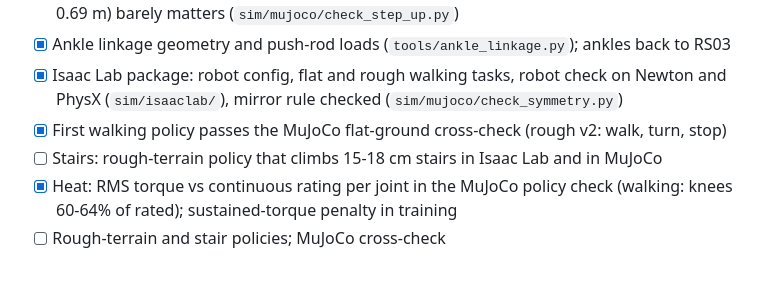
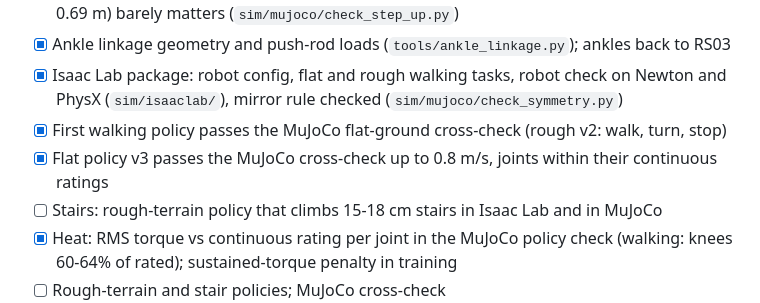
Before and after one commit to kranthie/marvin-bot, a Markdown page: docs/roadmap.md, the part around the change. Drawn GitHub-style; blank space fills up the shorter version.

```diff
--- a/docs/roadmap.md
+++ b/docs/roadmap.md
@@ -29,6 +29,7 @@ Current phase: **1, robot in simulation** (started 2026-10-25). Phases and pass
 - [x] Ankle linkage geometry and push-rod loads (`tools/ankle_linkage.py`); ankles back to RS03
 - [x] Isaac Lab package: robot config, flat and rough walking tasks, robot check on Newton and PhysX (`sim/isaaclab/`), mirror rule checked (`sim/mujoco/check_symmetry.py`)
 - [x] First walking policy passes the MuJoCo flat-ground cross-check (rough v2: walk, turn, stop)
+- [x] Flat policy v3 passes the MuJoCo cross-check up to 0.8 m/s, joints within their continuous ratings
 - [ ] Stairs: rough-terrain policy that climbs 15-18 cm stairs in Isaac Lab and in MuJoCo
 - [x] Heat: RMS torque vs continuous rating per joint in the MuJoCo policy check (walking: knees 60-64% of rated); sustained-torque penalty in training
 - [ ] Rough-terrain and stair policies; MuJoCo cross-check
```
Also changed, not shown: sim/isaaclab/README.md (+1 -0 lines).
